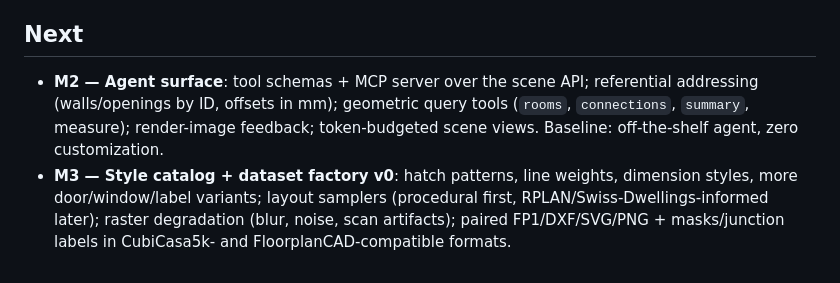
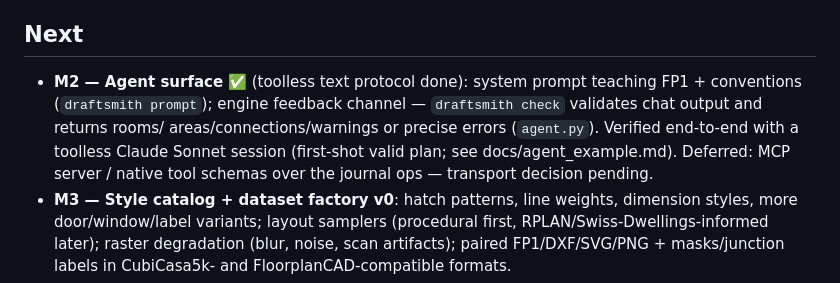
Before and after one commit to VedantS01/draftsmith, a Markdown page: ROADMAP.md, the part around the change. Drawn GitHub-style.

```diff
--- a/ROADMAP.md
+++ b/ROADMAP.md
@@ -27,11 +27,13 @@ Architecture and decisions live in [DESIGN.md](DESIGN.md).
 
 ## Next
 
-- **M2 — Agent surface**: tool schemas + MCP server over the scene API;
-  referential addressing (walls/openings by ID, offsets in mm); geometric
-  query tools (`rooms`, `connections`, `summary`, measure); render-image
-  feedback; token-budgeted scene views. Baseline: off-the-shelf agent,
-  zero customization.
+- **M2 — Agent surface** ✅ (toolless text protocol done): system prompt
+  teaching FP1 + conventions (`draftsmith prompt`); engine feedback
+  channel — `draftsmith check` validates chat output and returns rooms/
+  areas/connections/warnings or precise errors (`agent.py`). Verified
+  end-to-end with a toolless Claude Sonnet session (first-shot valid
+  plan; see docs/agent_example.md). Deferred: MCP server / native tool
+  schemas over the journal ops — transport decision pending.
 - **M3 — Style catalog + dataset factory v0**: hatch patterns, line
   weights, dimension styles, more door/window/label variants; layout
   samplers (procedural first, RPLAN/Swiss-Dwellings-informed later);
```
Also changed, not shown: README.md (+16 -0 lines), docs/agent_example.md (added, +69 -0 lines), src/draftsmith/agent_prompt.md (added, +95 -0 lines), docs/agent_example.png (added), 4 other files.
